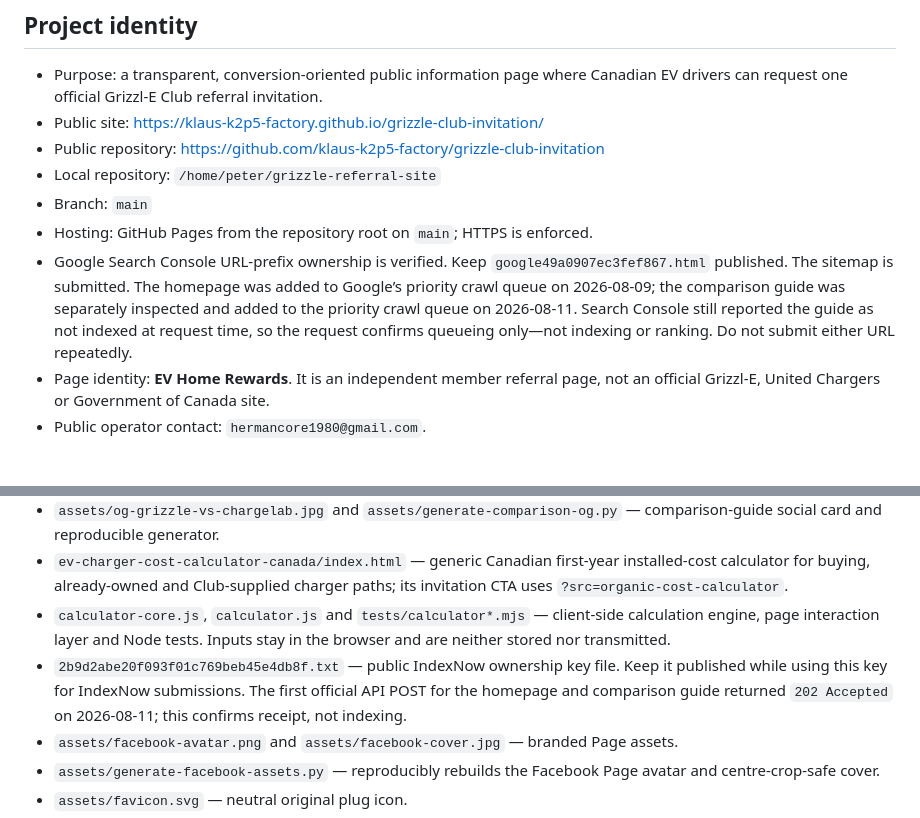
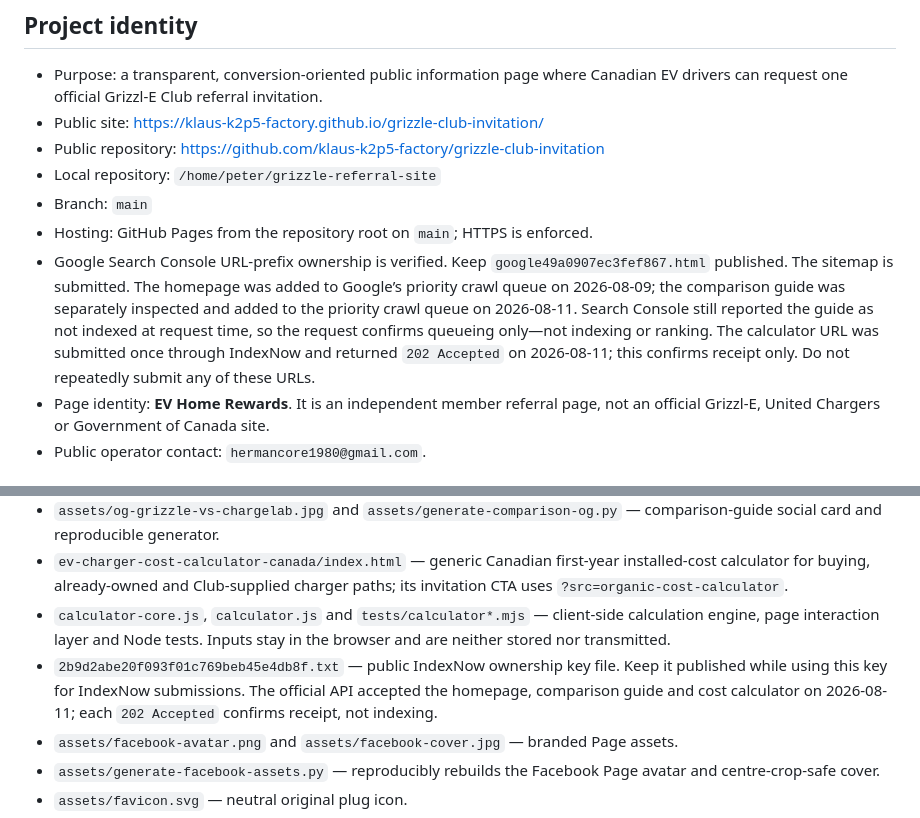
Before and after one commit to klaus-k2p5-factory/grizzle-club-invitation, a Markdown page: .hermes.md, 2 parts joined by grey strips. GitHub-like rendering.

Commit message:
docs: record calculator IndexNow submission

```diff
--- a/.hermes.md
+++ b/.hermes.md
@@ -10,7 +10,7 @@ Use this file when maintaining the EV Home Rewards / Grizzl-E Club independent r
 - Local repository: `/home/peter/grizzle-referral-site`
 - Branch: `main`
 - Hosting: GitHub Pages from the repository root on `main`; HTTPS is enforced.
-- Google Search Console URL-prefix ownership is verified. Keep `google49a0907ec3fef867.html` published. The sitemap is submitted. The homepage was added to Google’s priority crawl queue on 2026-08-09; the comparison guide was separately inspected and added to the priority crawl queue on 2026-08-11. Search Console still reported the guide as not indexed at request time, so the request confirms queueing only—not indexing or ranking. Do not submit either URL repeatedly.
+- Google Search Console URL-prefix ownership is verified. Keep `google49a0907ec3fef867.html` published. The sitemap is submitted. The homepage was added to Google’s priority crawl queue on 2026-08-09; the comparison guide was separately inspected and added to the priority crawl queue on 2026-08-11. Search Console still reported the guide as not indexed at request time, so the request confirms queueing only—not indexing or ranking. The calculator URL was submitted once through IndexNow and returned `202 Accepted` on 2026-08-11; this confirms receipt only. Do not repeatedly submit any of these URLs.
 - Page identity: **EV Home Rewards**. It is an independent member referral page, not an official Grizzl-E, United Chargers or Government of Canada site.
 - Public operator contact: `hermancore1980@gmail.com`.
 
@@ -41,7 +41,7 @@ Use this file when maintaining the EV Home Rewards / Grizzl-E Club independent r
 - `assets/og-grizzle-vs-chargelab.jpg` and `assets/generate-comparison-og.py` — comparison-guide social card and reproducible generator.
 - `ev-charger-cost-calculator-canada/index.html` — generic Canadian first-year installed-cost calculator for buying, already-owned and Club-supplied charger paths; its invitation CTA uses `?src=organic-cost-calculator`.
 - `calculator-core.js`, `calculator.js` and `tests/calculator*.mjs` — client-side calculation engine, page interaction layer and Node tests. Inputs stay in the browser and are neither stored nor transmitted.
-- `2b9d2abe20f093f01c769beb45e4db8f.txt` — public IndexNow ownership key file. Keep it published while using this key for IndexNow submissions. The first official API POST for the homepage and comparison guide returned `202 Accepted` on 2026-08-11; this confirms receipt, not indexing.
+- `2b9d2abe20f093f01c769beb45e4db8f.txt` — public IndexNow ownership key file. Keep it published while using this key for IndexNow submissions. The official API accepted the homepage, comparison guide and cost calculator on 2026-08-11; each `202 Accepted` confirms receipt, not indexing.
 - `assets/facebook-avatar.png` and `assets/facebook-cover.jpg` — branded Page assets.
 - `assets/generate-facebook-assets.py` — reproducibly rebuilds the Facebook Page avatar and centre-crop-safe cover.
 - `assets/favicon.svg` — neutral original plug icon.
```
